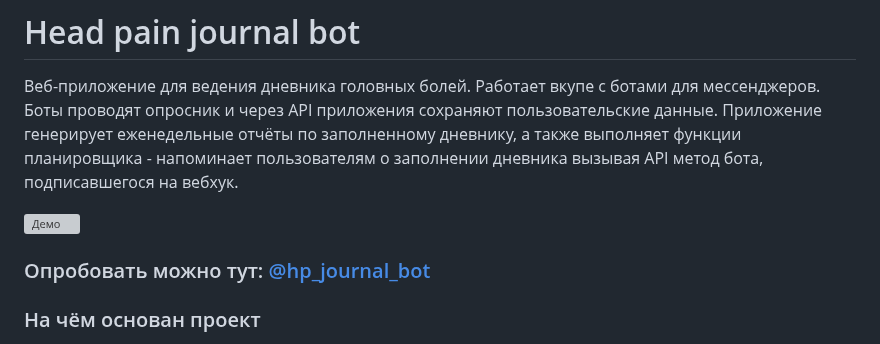
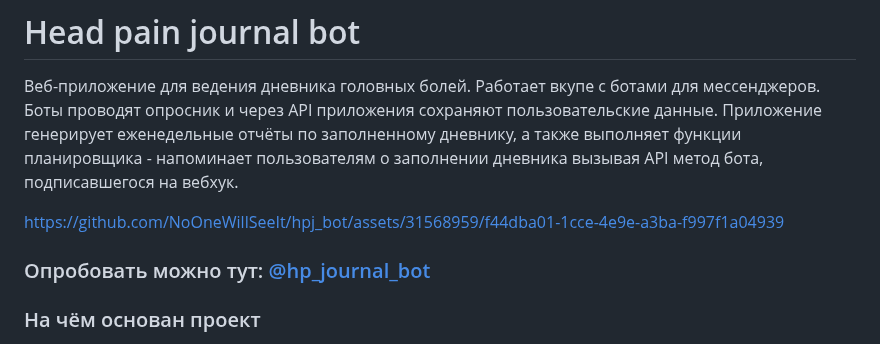
Before and after one commit to NoOneWillSeeIt/hpj_bot, a Markdown page: README.md, the part around the change. Drawn GitHub-style; grey boxes are pictures that could not be loaded.

```diff
--- a/README.md
+++ b/README.md
@@ -1,7 +1,9 @@
 # Head pain journal bot
 Веб-приложение для ведения дневника головных болей. Работает вкупе с ботами для мессенджеров. Боты проводят опросник и через API приложения сохраняют пользовательские данные. Приложение генерирует еженедельные отчёты по заполненному дневнику, а также выполняет функции планировщика - напоминает пользователям о заполнении дневника вызывая API метод бота, подписавшегося на вебхук.
 
-![Демо](https://s1.webmshare.com/7aOxK.mov)
+
+https://github.com/NoOneWillSeeIt/hpj_bot/assets/31568959/f44dba01-1cce-4e9e-a3ba-f997f1a04939
+
 
 ### Опробовать можно тут: [@hp_journal_bot](https://t.me/hp_journal_bot)
 
```
